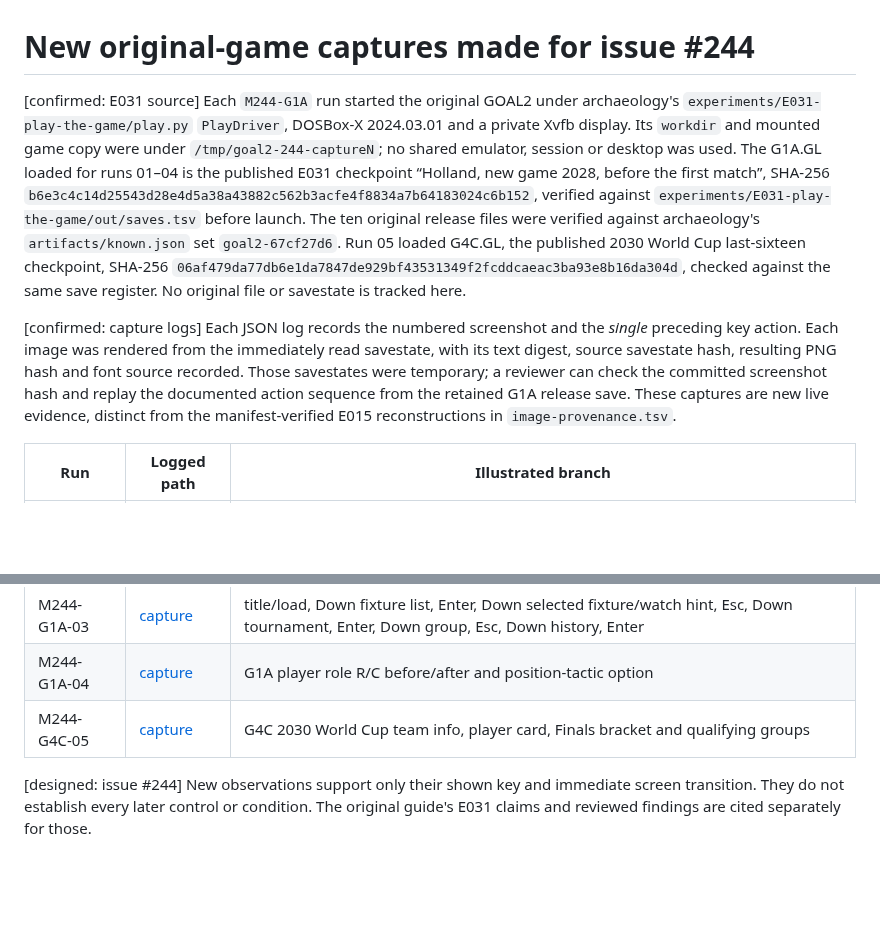
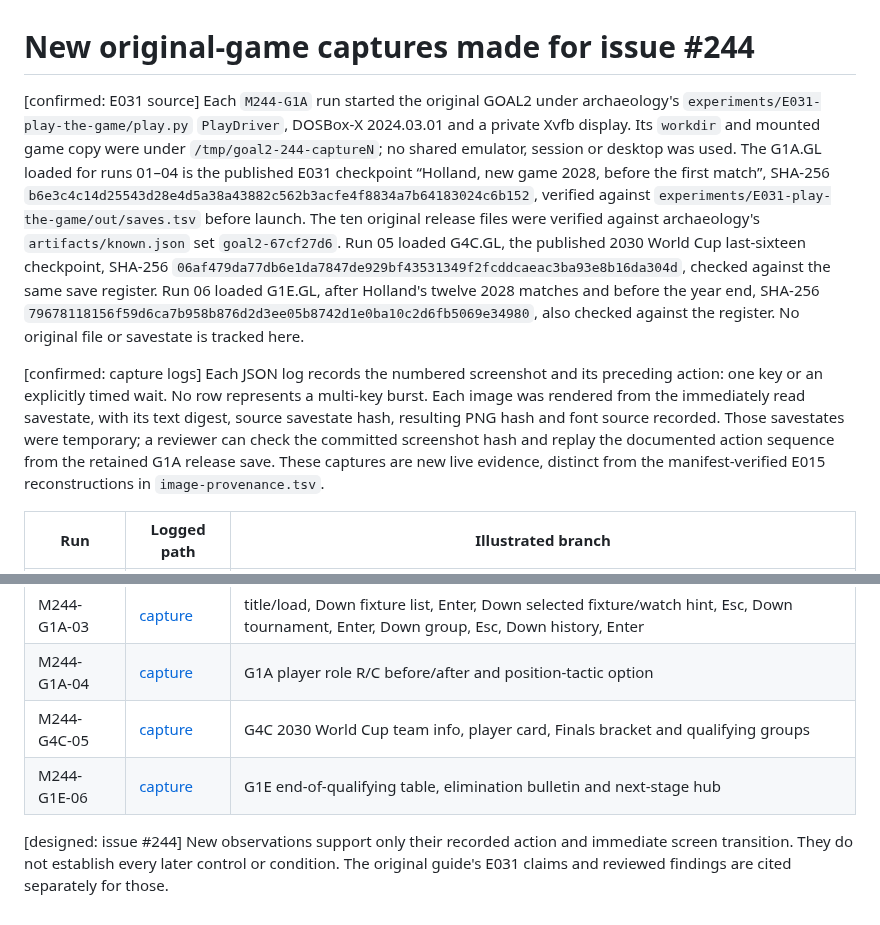
Before and after one commit to diegoami/goal2, a Markdown page: docs/original-game/capture-method.md, 2 parts joined by grey strips. Rendered like a GitHub page; blank space fills up the shorter version.

Commit message:
docs: show qualifying outcome and campaign stage change

```diff
--- a/docs/original-game/capture-method.md
+++ b/docs/original-game/capture-method.md
@@ -1,8 +1,8 @@
 # New original-game captures made for issue #244
 
-[confirmed: E031 source] Each `M244-G1A` run started the original GOAL2 under archaeology's `experiments/E031-play-the-game/play.py` `PlayDriver`, DOSBox-X 2024.03.01 and a private Xvfb display. Its `workdir` and mounted game copy were under `/tmp/goal2-244-captureN`; no shared emulator, session or desktop was used. The G1A.GL loaded for runs 01–04 is the published E031 checkpoint “Holland, new game 2028, before the first match”, SHA-256 `b6e3c4c14d25543d28e4d5a38a43882c562b3acfe4f8834a7b64183024c6b152`, verified against `experiments/E031-play-the-game/out/saves.tsv` before launch. The ten original release files were verified against archaeology's `artifacts/known.json` set `goal2-67cf27d6`. Run 05 loaded G4C.GL, the published 2030 World Cup last-sixteen checkpoint, SHA-256 `06af479da77db6e1da7847de929bf43531349f2fcddcaeac3ba93e8b16da304d`, checked against the same save register. No original file or savestate is tracked here.
+[confirmed: E031 source] Each `M244-G1A` run started the original GOAL2 under archaeology's `experiments/E031-play-the-game/play.py` `PlayDriver`, DOSBox-X 2024.03.01 and a private Xvfb display. Its `workdir` and mounted game copy were under `/tmp/goal2-244-captureN`; no shared emulator, session or desktop was used. The G1A.GL loaded for runs 01–04 is the published E031 checkpoint “Holland, new game 2028, before the first match”, SHA-256 `b6e3c4c14d25543d28e4d5a38a43882c562b3acfe4f8834a7b64183024c6b152`, verified against `experiments/E031-play-the-game/out/saves.tsv` before launch. The ten original release files were verified against archaeology's `artifacts/known.json` set `goal2-67cf27d6`. Run 05 loaded G4C.GL, the published 2030 World Cup last-sixteen checkpoint, SHA-256 `06af479da77db6e1da7847de929bf43531349f2fcddcaeac3ba93e8b16da304d`, checked against the same save register. Run 06 loaded G1E.GL, after Holland's twelve 2028 matches and before the year end, SHA-256 `79678118156f59d6ca7b958b876d2d3ee05b8742d1e0ba10c2d6fb5069e34980`, also checked against the register. No original file or savestate is tracked here.
 
-[confirmed: capture logs] Each JSON log records the numbered screenshot and the *single* preceding key action. Each image was rendered from the immediately read savestate, with its text digest, source savestate hash, resulting PNG hash and font source recorded. Those savestates were temporary; a reviewer can check the committed screenshot hash and replay the documented action sequence from the retained G1A release save. These captures are new live evidence, distinct from the manifest-verified E015 reconstructions in `image-provenance.tsv`.
+[confirmed: capture logs] Each JSON log records the numbered screenshot and its preceding action: one key or an explicitly timed wait. No row represents a multi-key burst. Each image was rendered from the immediately read savestate, with its text digest, source savestate hash, resulting PNG hash and font source recorded. Those savestates were temporary; a reviewer can check the committed screenshot hash and replay the documented action sequence from the retained G1A release save. These captures are new live evidence, distinct from the manifest-verified E015 reconstructions in `image-provenance.tsv`.
 
 | Run | Logged path | Illustrated branch |
 | --- | --- | --- |
@@ -11,5 +11,6 @@
 | M244-G1A-03 | [capture](captures/m244-g1a-03.json) | title/load, Down fixture list, Enter, Down selected fixture/watch hint, Esc, Down tournament, Enter, Down group, Esc, Down history, Enter |
 | M244-G1A-04 | [capture](captures/m244-g1a-04.json) | G1A player role R/C before/after and position-tactic option |
 | M244-G4C-05 | [capture](captures/m244-g4c-05.json) | G4C 2030 World Cup team info, player card, Finals bracket and qualifying groups |
+| M244-G1E-06 | [capture](captures/m244-g1e-06.json) | G1E end-of-qualifying table, elimination bulletin and next-stage hub |
 
-[designed: issue #244] New observations support only their shown key and immediate screen transition. They do not establish every later control or condition. The original guide's E031 claims and reviewed findings are cited separately for those.
+[designed: issue #244] New observations support only their recorded action and immediate screen transition. They do not establish every later control or condition. The original guide's E031 claims and reviewed findings are cited separately for those.
```
Also changed, not shown: docs/original-game/competition-and-campaign.md (+12 -0 lines), docs/original-game/coverage.md (+3 -3 lines), docs/original-game/images/m244-elimination-bulletin.png (added), docs/original-game/images/m244-final-qualifying-table.png (added), docs/original-game/images/m244-finals-stage-hub.png (added), 1 other file.
